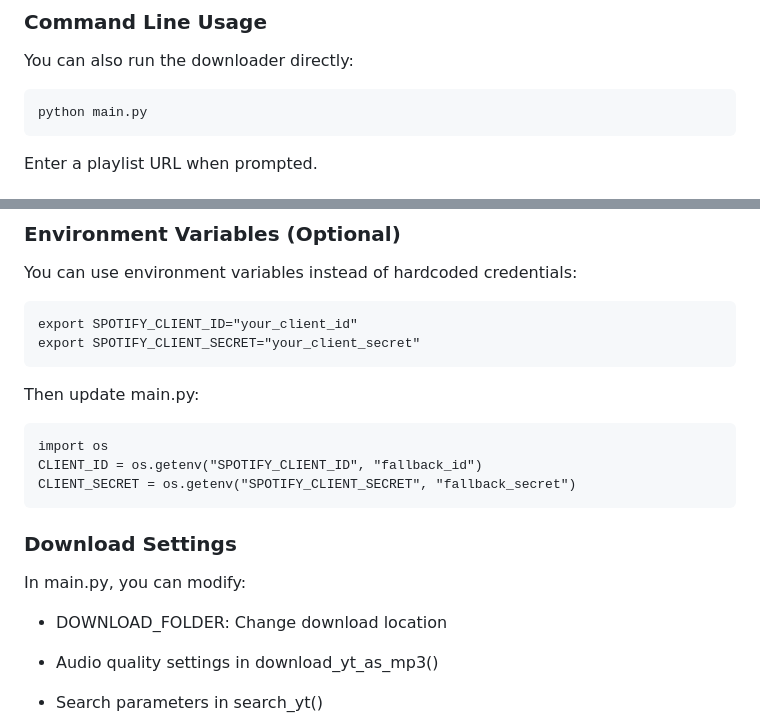
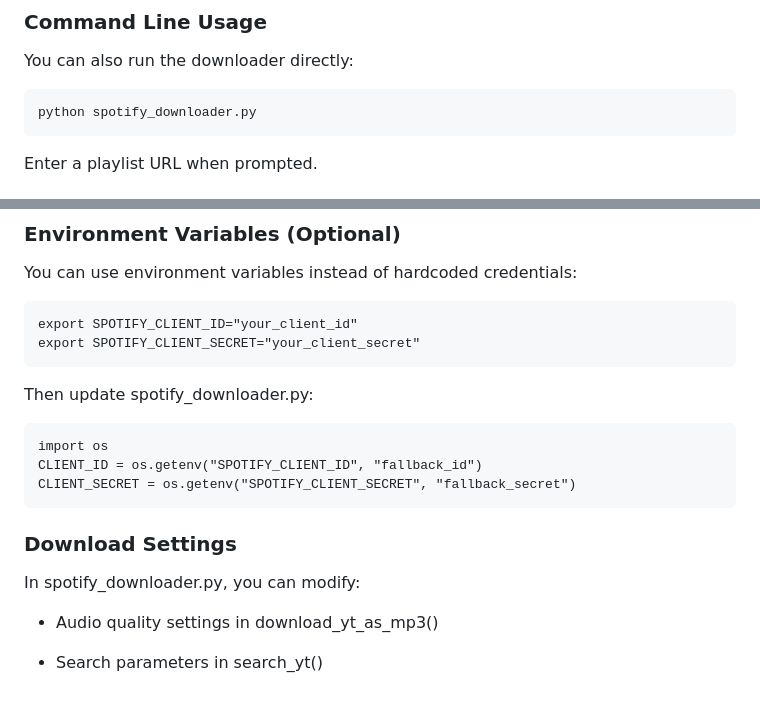
Before and after one commit to cohiee/Spotify-Playlist-to-MP3, a Markdown page: README.md, 2 parts joined by grey strips. Drawn GitHub-style; blank space fills up the shorter version.

````diff
--- a/README.md
+++ b/README.md
@@ -139,7 +139,7 @@ spotify:playlist:PLAYLIST_ID
 ### Command Line Usage
 You can also run the downloader directly:
 ```
-python main.py
+python spotify_downloader.py
 ```
 Enter a playlist URL when prompted.
 
@@ -166,7 +166,7 @@ You can use environment variables instead of hardcoded credentials:
 export SPOTIFY_CLIENT_ID="your_client_id"
 export SPOTIFY_CLIENT_SECRET="your_client_secret"
 ```
-Then update main.py:
+Then update spotify_downloader.py:
 ```
 import os
 CLIENT_ID = os.getenv("SPOTIFY_CLIENT_ID", "fallback_id")
@@ -174,9 +174,8 @@ CLIENT_SECRET = os.getenv("SPOTIFY_CLIENT_SECRET", "fallback_secret")
 ```
 ### Download Settings
 
-In main.py, you can modify:
+In spotify_downloader.py, you can modify:
 
-- DOWNLOAD_FOLDER: Change download location
 - Audio quality settings in download_yt_as_mp3()
 - Search parameters in search_yt()
 
````
